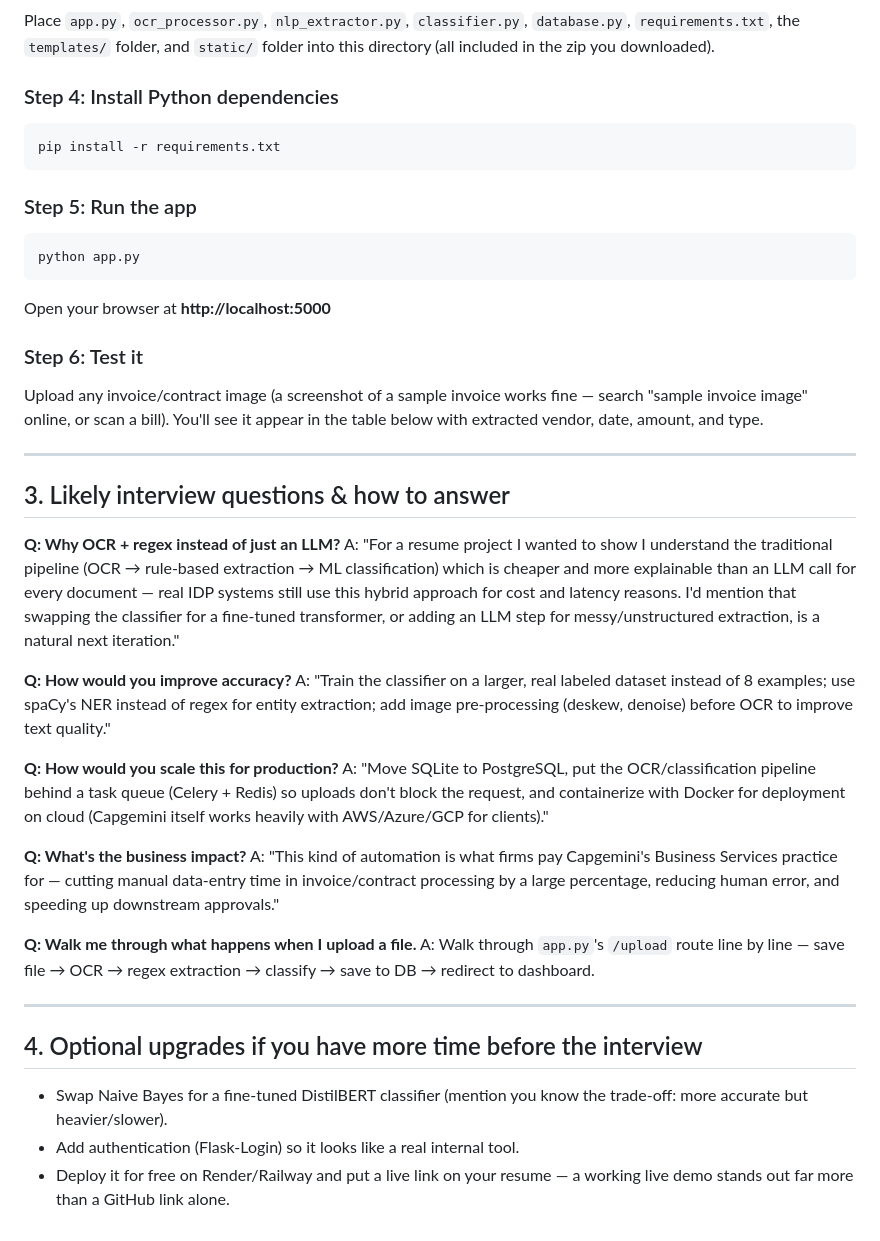
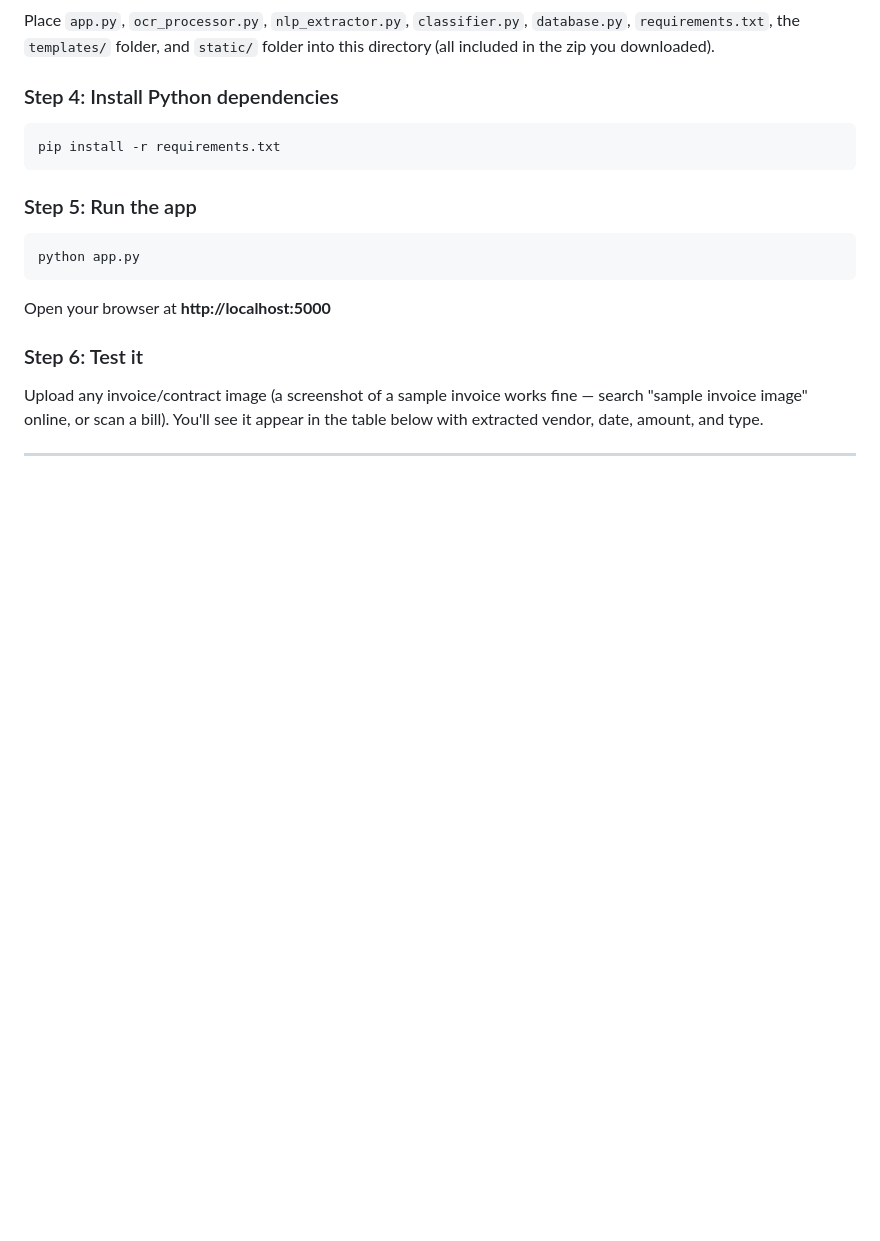
Before and after one commit to wyldex3ml-pro/capgemini-idp-project, a Markdown page: README.md, the part around the change. GitHub-like rendering; blank space fills up the shorter version.

Commit message:
Delete interview questions and upgrades section
Removed likely interview questions and optional upgrades section from README.

```diff
--- a/README.md
+++ b/README.md
@@ -74,43 +74,3 @@ fine — search "sample invoice image" online, or scan a bill). You'll see it
 appear in the table below with extracted vendor, date, amount, and type.
 
 ---
-
-## 3. Likely interview questions & how to answer
-
-**Q: Why OCR + regex instead of just an LLM?**
-A: "For a resume project I wanted to show I understand the traditional
-pipeline (OCR → rule-based extraction → ML classification) which is cheaper
-and more explainable than an LLM call for every document — real IDP systems
-still use this hybrid approach for cost and latency reasons. I'd mention
-that swapping the classifier for a fine-tuned transformer, or adding an LLM
-step for messy/unstructured extraction, is a natural next iteration."
-
-**Q: How would you improve accuracy?**
-A: "Train the classifier on a larger, real labeled dataset instead of 8
-examples; use spaCy's NER instead of regex for entity extraction; add image
-pre-processing (deskew, denoise) before OCR to improve text quality."
-
-**Q: How would you scale this for production?**
-A: "Move SQLite to PostgreSQL, put the OCR/classification pipeline behind a
-task queue (Celery + Redis) so uploads don't block the request, and
-containerize with Docker for deployment on cloud (Capgemini itself works
-heavily with AWS/Azure/GCP for clients)."
-
-**Q: What's the business impact?**
-A: "This kind of automation is what firms pay Capgemini's Business Services
-practice for — cutting manual data-entry time in invoice/contract processing
-by a large percentage, reducing human error, and speeding up downstream
-approvals."
-
-**Q: Walk me through what happens when I upload a file.**
-A: Walk through `app.py`'s `/upload` route line by line — save file → OCR →
-regex extraction → classify → save to DB → redirect to dashboard.
-
----
-
-## 4. Optional upgrades if you have more time before the interview
-- Swap Naive Bayes for a fine-tuned DistilBERT classifier (mention you know
-  the trade-off: more accurate but heavier/slower).
-- Add authentication (Flask-Login) so it looks like a real internal tool.
-- Deploy it for free on Render/Railway and put a live link on your resume —
-  a working live demo stands out far more than a GitHub link alone.
```
